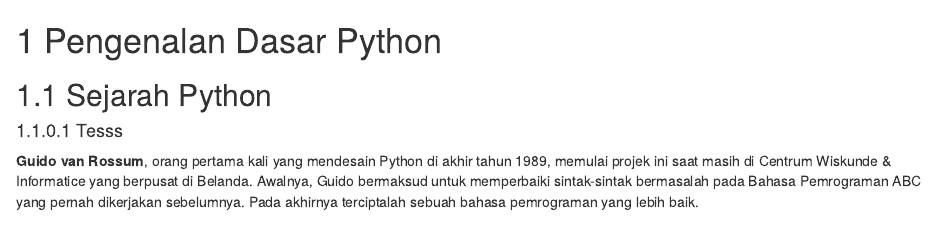
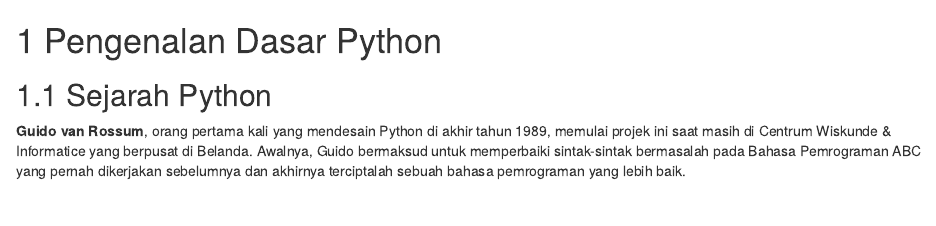
Before and after one commit to sainzdata/Py_JNE, an R Markdown document (01-Pengenalan_Dasar_Python.Rmd): the page in a window 1100 px wide, from its top. Rendered offline with R 4.5, knitr and Pandoc, with nearby package versions; drawn as R Markdown's standard HTML page in place of the format the file asks for.

Commit message:
update gambar pyhton

```diff
--- a/01-Pengenalan_Dasar_Python.Rmd
+++ b/01-Pengenalan_Dasar_Python.Rmd
@@ -2,17 +2,11 @@
 
 ## Sejarah Python
 
-#### Tesss
+**Guido van Rossum**, orang pertama kali yang mendesain Python di akhir tahun 1989, memulai projek ini saat masih di Centrum Wiskunde & Informatice yang berpusat di Belanda. Awalnya, Guido bermaksud untuk memperbaiki sintak-sintak bermasalah pada Bahasa Pemrograman ABC yang pernah dikerjakan sebelumnya dan akhirnya terciptalah sebuah bahasa pemrograman yang lebih baik.
 
-**Guido van Rossum**, orang pertama kali yang mendesain Python di akhir tahun 1989, memulai projek ini saat masih di Centrum Wiskunde & Informatice yang berpusat di Belanda. Awalnya, Guido bermaksud untuk memperbaiki sintak-sintak bermasalah pada Bahasa Pemrograman ABC yang pernah dikerjakan sebelumnya. Pada akhirnya terciptalah sebuah bahasa pemrograman yang lebih baik.
-
-
-
+<img src="https://github.com/sainzdata/Py_JNE/blob/main/images/python.png?raw=true" width="700" height="530">
 
 ## Alasan Menggunakan Python
-
-
-
 
 
 ## Sintaks Dasar
```
Also changed, not shown: images/python.png.
